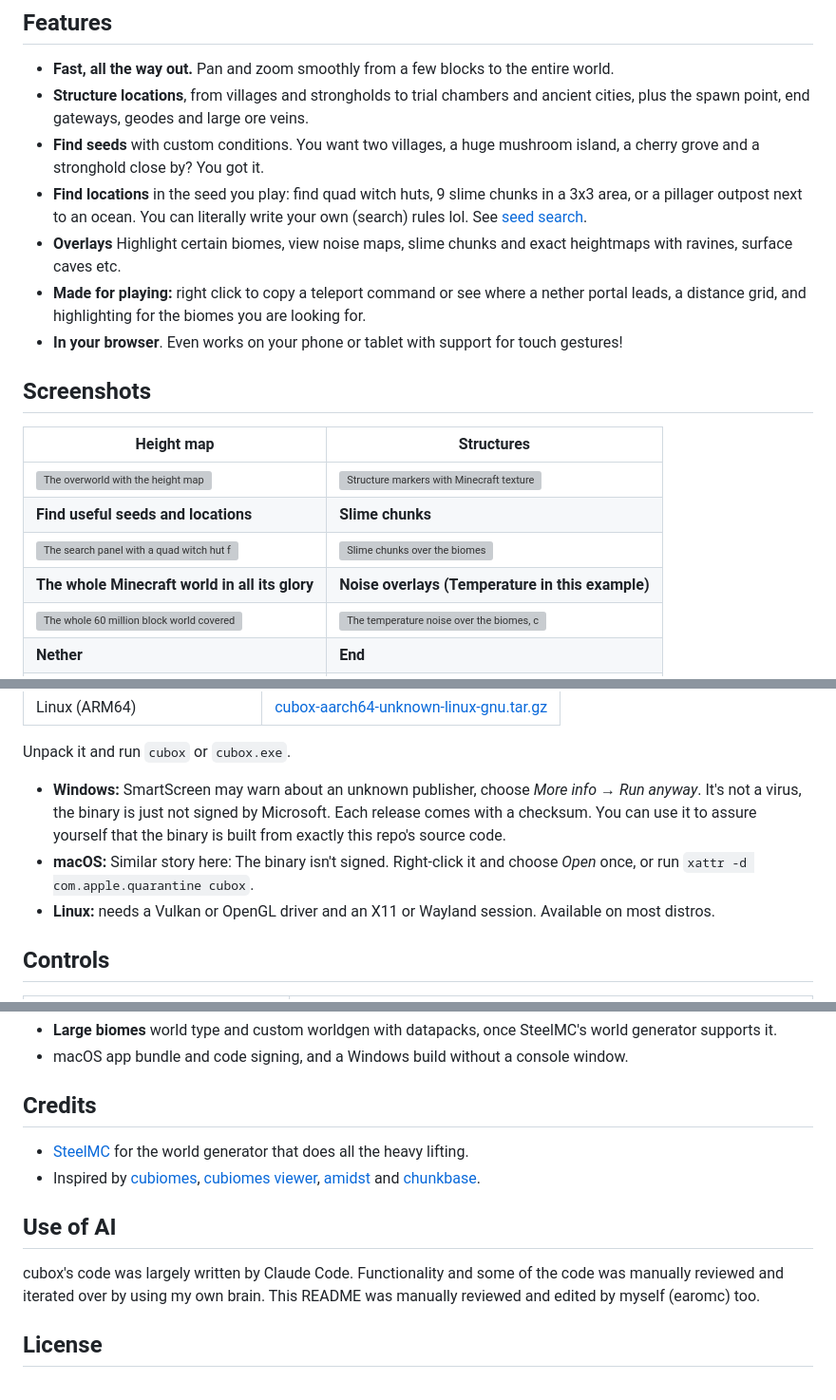
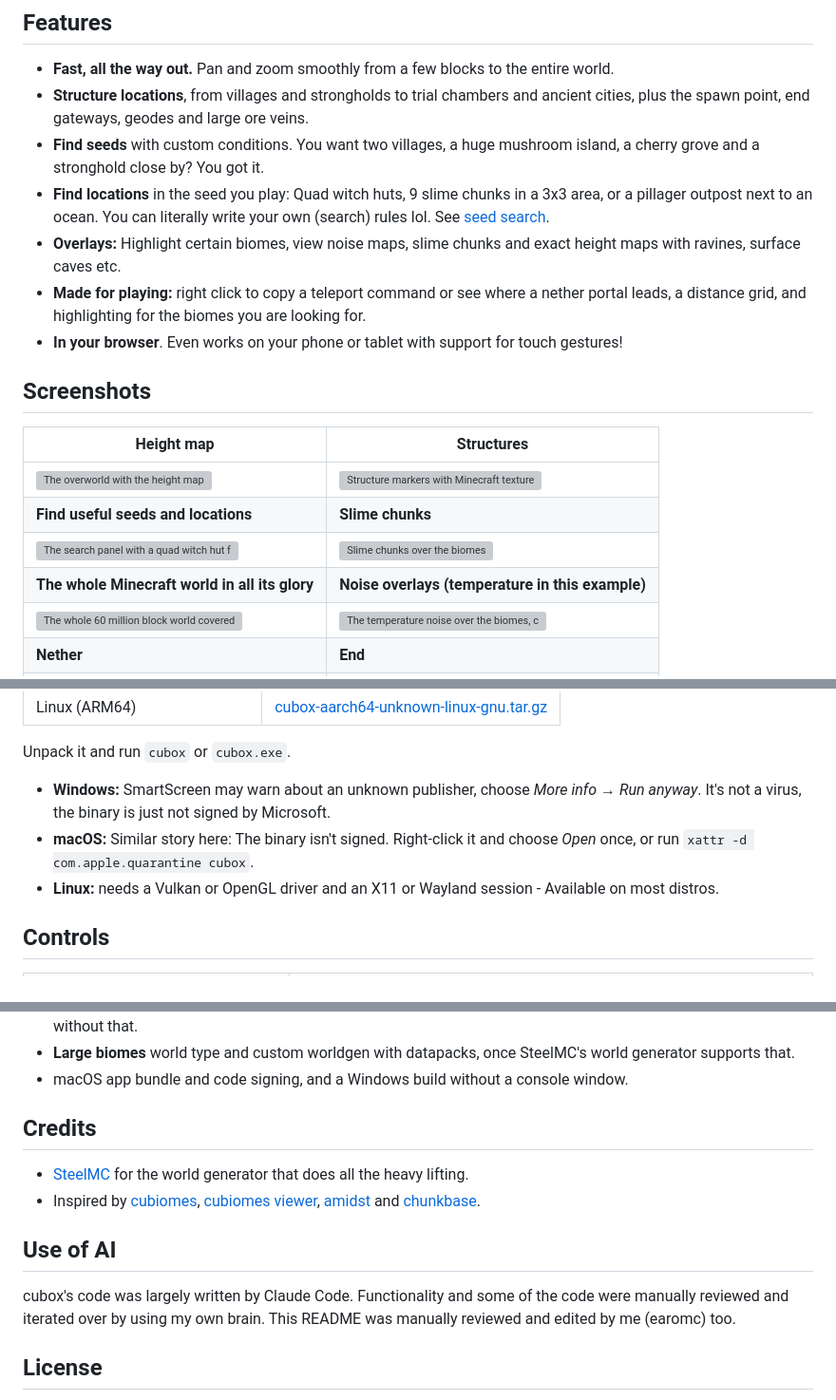
Before and after one commit to earomc/cubox, a Markdown page: README.md, 3 parts joined by grey strips. Shown at 95% size. Rendered like a GitHub page; grey boxes are pictures that could not be loaded.

```diff
--- a/README.md
+++ b/README.md
@@ -24,8 +24,8 @@ cubes/boxes ... so it works in multiple ways I guess ...
 - **Fast, all the way out.** Pan and zoom smoothly from a few blocks to the entire world.
 - **Structure locations**, from villages and strongholds to trial chambers and ancient cities, plus the spawn point, end gateways, geodes and large ore veins.
 - **Find seeds** with custom conditions. You want two villages, a huge mushroom island, a cherry grove and a stronghold close by? You got it.
-- **Find locations** in the seed you play: find quad witch huts, 9 slime chunks in a 3x3 area, or a pillager outpost next to an ocean. You can literally write your own (search) rules lol. See [seed search](docs/seed-search.md).
-- **Overlays** Highlight certain biomes, view noise maps, slime chunks and exact heightmaps with ravines, surface caves etc.
+- **Find locations** in the seed you play: Quad witch huts, 9 slime chunks in a 3x3 area, or a pillager outpost next to an ocean. You can literally write your own (search) rules lol. See [seed search](docs/seed-search.md).
+- **Overlays:** Highlight certain biomes, view noise maps, slime chunks and exact height maps with ravines, surface caves etc.
 - **Made for playing:** right click to copy a teleport command or see where a nether portal leads, a distance grid,
   and highlighting for the biomes you are looking for.
 - **In your browser**. Even works on your phone or tablet with support for touch gestures!
@@ -36,7 +36,7 @@ cubes/boxes ... so it works in multiple ways I guess ...
 | ![The overworld with the height map](docs/media/heightmap.webp) | ![Structure markers with Minecraft textures on the overworld](docs/media/structures.webp) |
 | **Find useful seeds and locations** | **Slime chunks** |
 | ![The search panel with a quad witch hut found right next to spawn, its four huts and the spawn point on the map](docs/media/search.webp) | ![Slime chunks over the biomes](docs/media/slime.webp) |
-| **The whole Minecraft world in all its glory** | **Noise overlays (Temperature in this example)** |
+| **The whole Minecraft world in all its glory** | **Noise overlays (temperature in this example)** |
 | ![The whole 60 million block world covered in 28,000 overlapping markers of every kind under a distance grid](docs/media/world.webp) | ![The temperature noise over the biomes, cold in blue and warm in red, with a distance grid](docs/media/noise.webp) |
 | **Nether** | **End** |
 | ![The nether with fortresses and bastions](docs/media/nether.webp) | ![The end with end cities around the main island](docs/media/end.webp) |
@@ -63,10 +63,10 @@ Get the latest build for your platform from the [releases page](https://github.c
 
 Unpack it and run `cubox` or `cubox.exe`.
 
-- **Windows:** SmartScreen may warn about an unknown publisher, choose *More info → Run anyway*. It's not a virus, the binary is just not signed by Microsoft. Each release comes with a checksum. You can use it to assure yourself that the binary is built from exactly this repo's source code.
+- **Windows:** SmartScreen may warn about an unknown publisher, choose *More info → Run anyway*. It's not a virus, the binary is just not signed by Microsoft.
 - **macOS:** Similar story here: The binary isn't signed. Right-click it and choose *Open* once, or run
   `xattr -d com.apple.quarantine cubox`.
-- **Linux:** needs a Vulkan or OpenGL driver and an X11 or Wayland session. Available on most distros.
+- **Linux:** needs a Vulkan or OpenGL driver and an X11 or Wayland session - Available on most distros.
 
 ## Controls
 
@@ -110,5 +110,5 @@ cubox --help                              # everything else
   chunks, in a part of it that doesn't build for browsers, and most positions can't be known without that.
-- **Large biomes** world type and custom worldgen with datapacks, once SteelMC's world generator supports it.
+- **Large biomes** world type and custom worldgen with datapacks, once SteelMC's world generator supports that.
 - macOS app bundle and code signing, and a Windows build without a console window.
 
 ## Credits
@@ -119,7 +119,7 @@ cubox --help                              # everything else
 
 ## Use of AI
 
-cubox's code was largely written by Claude Code. Functionality and some of the code was manually reviewed and iterated over by using my own brain. This README was manually reviewed and edited by myself (earomc) too.
+cubox's code was largely written by Claude Code. Functionality and some of the code were manually reviewed and iterated over by using my own brain. This README was manually reviewed and edited by me (earomc) too.
 
 ## License
 
```
Also changed, not shown: other parts of README.md (+3 -3 lines).
